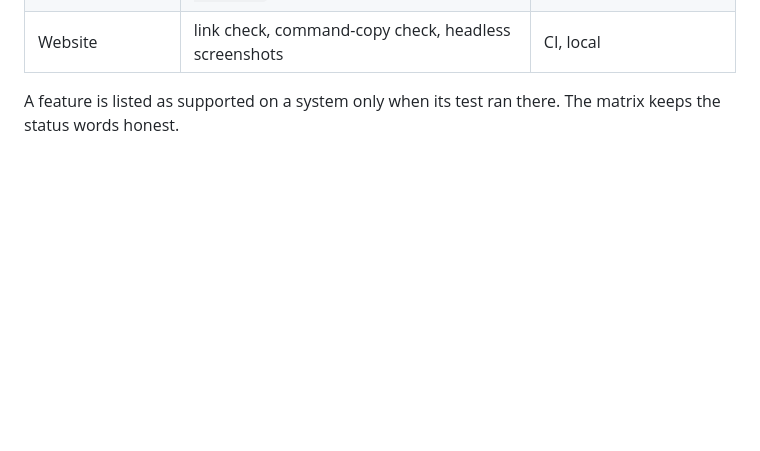
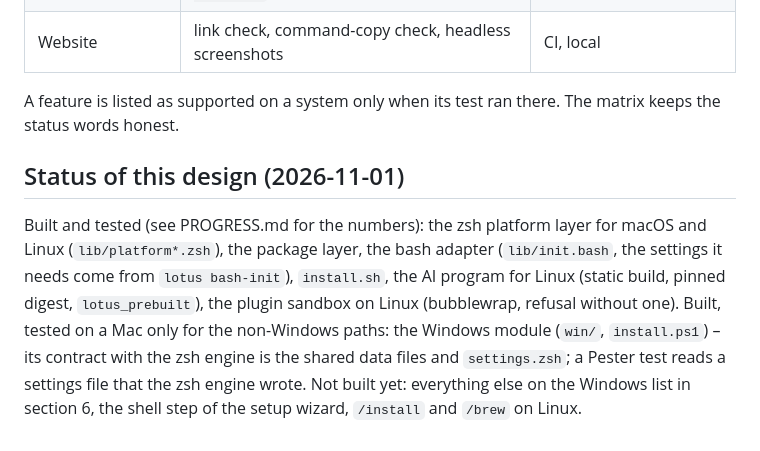
Before and after one commit to Fanxy13/homebrew-lotus, a Markdown page: dev/3.0/ARCHITECTURE.md, the part around the change. Rendered like a GitHub page; blank space fills up the shorter version.

Commit message:
3.0 (work in progress): architecture status

```diff
--- a/dev/3.0/ARCHITECTURE.md
+++ b/dev/3.0/ARCHITECTURE.md
@@ -257,3 +257,12 @@ Sandbox for `access = limited`:
 | Website | link check, command-copy check, headless screenshots | CI, local |
 
 A feature is listed as supported on a system only when its test ran there. The matrix keeps the status words honest.
+
+## Status of this design (2026-11-01)
+
+Built and tested (see PROGRESS.md for the numbers): the zsh platform layer for macOS and Linux (`lib/platform*.zsh`), the package layer, the
+bash adapter (`lib/init.bash`, the settings it needs come from `lotus bash-init`), `install.sh`, the AI program for Linux (static build, pinned
+digest, `lotus_prebuilt`), the plugin sandbox on Linux (bubblewrap, refusal without one).
+Built, tested on a Mac only for the non-Windows paths: the Windows module (`win/`, `install.ps1`) – its contract with the zsh engine is the shared
+data files and `settings.zsh`; a Pester test reads a settings file that the zsh engine wrote.
+Not built yet: everything else on the Windows list in section 6, the shell step of the setup wizard, `/install` and `/brew` on Linux.
```
